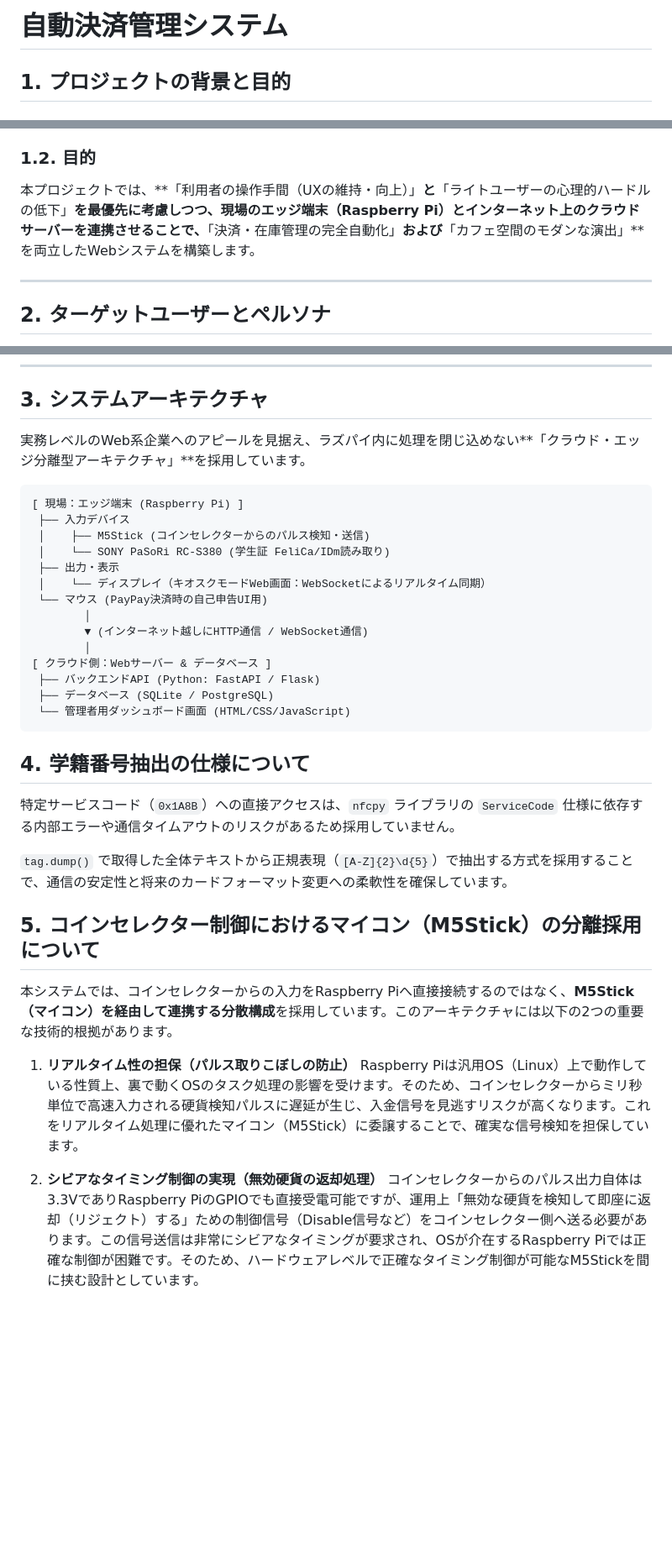
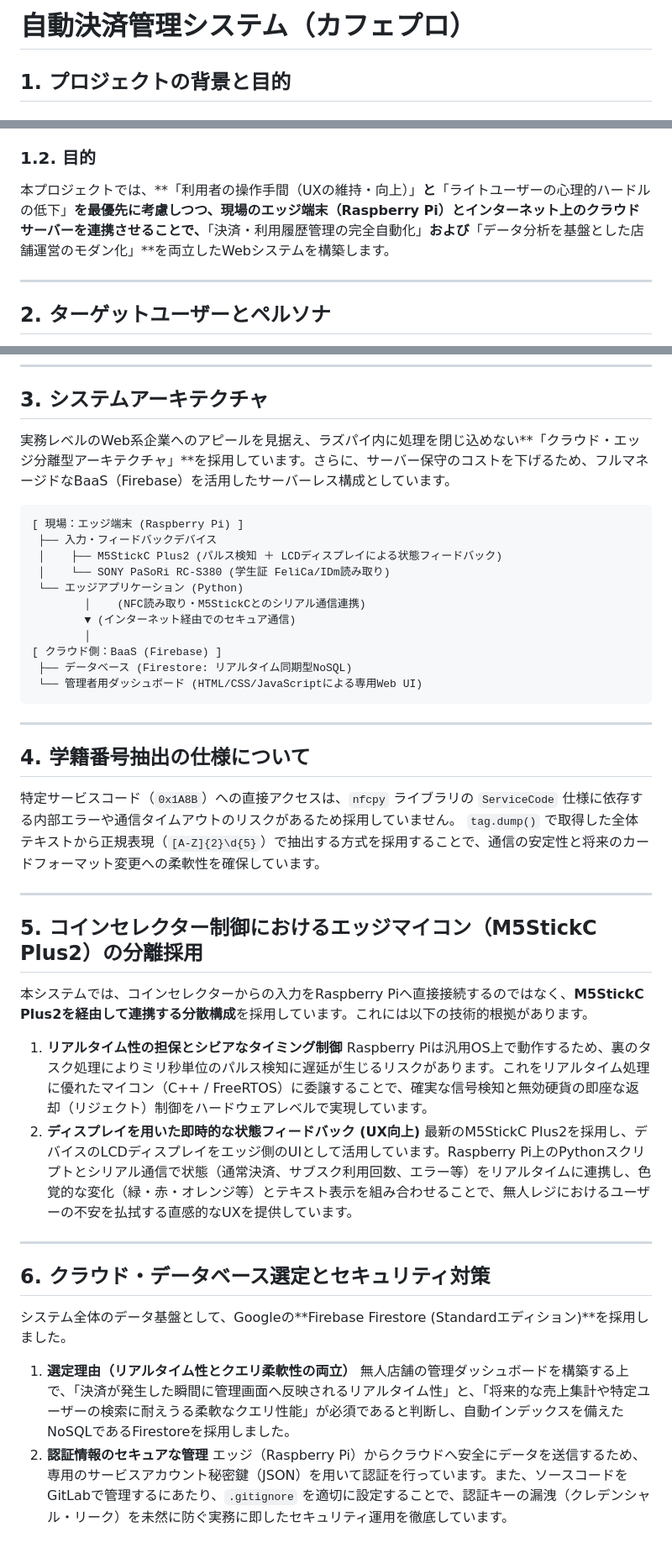
Before and after one commit to LazpPi/smart_payment_system, a Markdown page: README.md, 3 parts joined by grey strips. Shown at 84% size. Drawn GitHub-style; blank space fills up the shorter version.

Commit message:
レジュメ追記

````diff
--- a/README.md
+++ b/README.md
@@ -1,4 +1,4 @@
-# 自動決済管理システム
+# 自動決済管理システム（カフェプロ）
 
 ## 1. プロジェクトの背景と目的
 ### 1.1. 現状の課題
@@ -8,7 +8,7 @@
 * **決済インフラの運用コスト:** PayPay決済を導入しているが、個人向けアカウントのQRコードは有効期限があるため、期限が切れるたびに紙の再印刷・貼り替え作業が発生する。
 
 ### 1.2. 目的
-本プロジェクトでは、**「利用者の操作手間（UXの維持・向上）」**と**「ライトユーザーの心理的ハードルの低下」**を最優先に考慮しつつ、現場のエッジ端末（Raspberry Pi）とインターネット上のクラウドサーバーを連携させることで、**「決済・在庫管理の完全自動化」**および**「カフェ空間のモダンな演出」**を両立したWebシステムを構築します。
+本プロジェクトでは、**「利用者の操作手間（UXの維持・向上）」**と**「ライトユーザーの心理的ハードルの低下」**を最優先に考慮しつつ、現場のエッジ端末（Raspberry Pi）とインターネット上のクラウドサーバーを連携させることで、**「決済・利用履歴管理の完全自動化」**および**「データ分析を基盤とした店舗運営のモダン化」**を両立したWebシステムを構築します。
 
 ---
 
@@ -28,35 +28,44 @@
 ---
 
 ## 3. システムアーキテクチャ
-実務レベルのWeb系企業へのアピールを見据え、ラズパイ内に処理を閉じ込めない**「クラウド・エッジ分離型アーキテクチャ」**を採用しています。
+実務レベルのWeb系企業へのアピールを見据え、ラズパイ内に処理を閉じ込めない**「クラウド・エッジ分離型アーキテクチャ」**を採用しています。さらに、サーバー保守のコストを下げるため、フルマネージドなBaaS（Firebase）を活用したサーバーレス構成としています。
 
 ```text
 [ 現場：エッジ端末 (Raspberry Pi) ]
- ├── 入力デバイス
- │    ├── M5Stick (コインセレクターからのパルス検知・送信)
+ ├── 入力・フィードバックデバイス
+ │    ├── M5StickC Plus2 (パルス検知 ＋ LCDディスプレイによる状態フィードバック)
  │    └── SONY PaSoRi RC-S380 (学生証 FeliCa/IDm読み取り)
- ├── 出力・表示
- │    └── ディスプレイ（キオスクモードWeb画面：WebSocketによるリアルタイム同期）
- └── マウス (PayPay決済時の自己申告UI用)
+ └── エッジアプリケーション (Python)
+        │    (NFC読み取り・M5StickCとのシリアル通信連携)
+        ▼ (インターネット経由でのセキュア通信)
         │
-        ▼ (インターネット越しにHTTP通信 / WebSocket通信)
-        │
-[ クラウド側：Webサーバー & データベース ]
- ├── バックエンドAPI (Python: FastAPI / Flask)
- ├── データベース (SQLite / PostgreSQL)
- └── 管理者用ダッシュボード画面 (HTML/CSS/JavaScript)
+[ クラウド側：BaaS (Firebase) ]
+ ├── データベース (Firestore: リアルタイム同期型NoSQL)
+ └── 管理者用ダッシュボード (HTML/CSS/JavaScriptによる専用Web UI)
 ```
+
+---
 
 ## 4. 学籍番号抽出の仕様について
 特定サービスコード（`0x1A8B`）への直接アクセスは、`nfcpy` ライブラリの `ServiceCode` 仕様に依存する内部エラーや通信タイムアウトのリスクがあるため採用していません。
-
 `tag.dump()` で取得した全体テキストから正規表現（`[A-Z]{2}\d{5}`）で抽出する方式を採用することで、通信の安定性と将来のカードフォーマット変更への柔軟性を確保しています。
 
-## 5. コインセレクター制御におけるマイコン（M5Stick）の分離採用について
-本システムでは、コインセレクターからの入力をRaspberry Piへ直接接続するのではなく、**M5Stick（マイコン）を経由して連携する分散構成**を採用しています。このアーキテクチャには以下の2つの重要な技術的根拠があります。
+---
 
-1. **リアルタイム性の担保（パルス取りこぼしの防止）**
-   Raspberry Piは汎用OS（Linux）上で動作している性質上、裏で動くOSのタスク処理の影響を受けます。そのため、コインセレクターからミリ秒単位で高速入力される硬貨検知パルスに遅延が生じ、入金信号を見逃すリスクが高くなります。これをリアルタイム処理に優れたマイコン（M5Stick）に委譲することで、確実な信号検知を担保しています。
+## 5. コインセレクター制御におけるエッジマイコン（M5StickC Plus2）の分離採用
+本システムでは、コインセレクターからの入力をRaspberry Piへ直接接続するのではなく、**M5StickC Plus2を経由して連携する分散構成**を採用しています。これには以下の技術的根拠があります。
 
-2. **シビアなタイミング制御の実現（無効硬貨の返却処理）**
-   コインセレクターからのパルス出力自体は3.3VでありRaspberry PiのGPIOでも直接受電可能ですが、運用上「無効な硬貨を検知して即座に返却（リジェクト）する」ための制御信号（Disable信号など）をコインセレクター側へ送る必要があります。この信号送信は非常にシビアなタイミングが要求され、OSが介在するRaspberry Piでは正確な制御が困難です。そのため、ハードウェアレベルで正確なタイミング制御が可能なM5Stickを間に挟む設計としています。
+1. **リアルタイム性の担保とシビアなタイミング制御**
+   Raspberry Piは汎用OS上で動作するため、裏のタスク処理によりミリ秒単位のパルス検知に遅延が生じるリスクがあります。これをリアルタイム処理に優れたマイコン（C++ / FreeRTOS）に委譲することで、確実な信号検知と無効硬貨の即座な返却（リジェクト）制御をハードウェアレベルで実現しています。
+2. **ディスプレイを用いた即時的な状態フィードバック (UX向上)**
+   最新のM5StickC Plus2を採用し、デバイスのLCDディスプレイをエッジ側のUIとして活用しています。Raspberry Pi上のPythonスクリプトとシリアル通信で状態（通常決済、サブスク利用回数、エラー等）をリアルタイムに連携し、色覚的な変化（緑・赤・オレンジ等）とテキスト表示を組み合わせることで、無人レジにおけるユーザーの不安を払拭する直感的なUXを提供しています。
+
+---
+
+## 6. クラウド・データベース選定とセキュリティ対策
+システム全体のデータ基盤として、Googleの**Firebase Firestore (Standardエディション)**を採用しました。
+
+1. **選定理由（リアルタイム性とクエリ柔軟性の両立）**
+   無人店舗の管理ダッシュボードを構築する上で、「決済が発生した瞬間に管理画面へ反映されるリアルタイム性」と、「将来的な売上集計や特定ユーザーの検索に耐えうる柔軟なクエリ性能」が必須であると判断し、自動インデックスを備えたNoSQLであるFirestoreを採用しました。
+2. **認証情報のセキュアな管理**
+   エッジ（Raspberry Pi）からクラウドへ安全にデータを送信するため、専用のサービスアカウント秘密鍵（JSON）を用いて認証を行っています。また、ソースコードをGitLabで管理するにあたり、`.gitignore` を適切に設定することで、認証キーの漏洩（クレデンシャル・リーク）を未然に防ぐ実務に即したセキュリティ運用を徹底しています。
````
